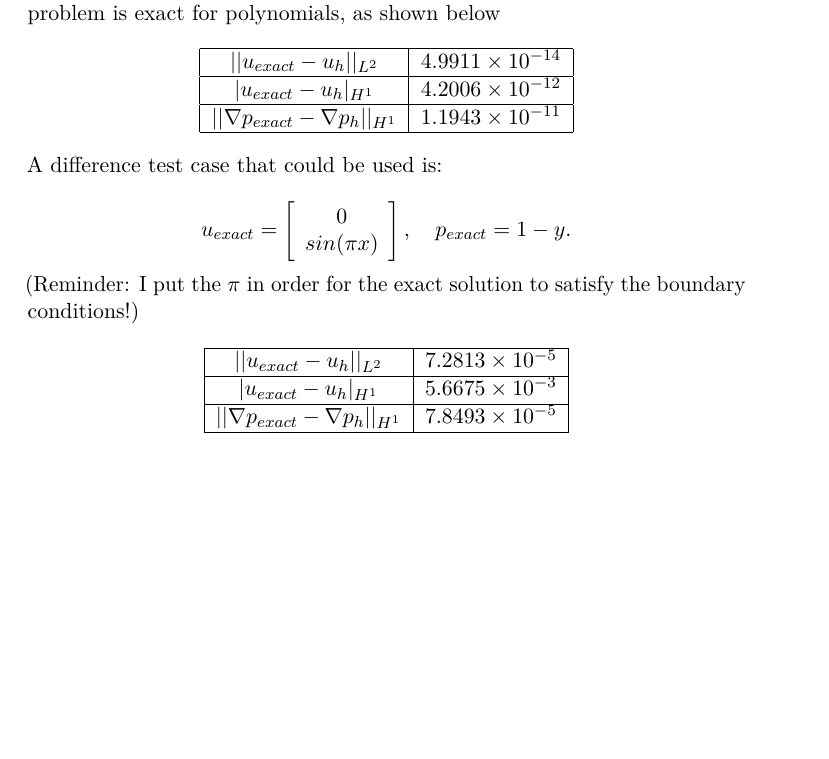
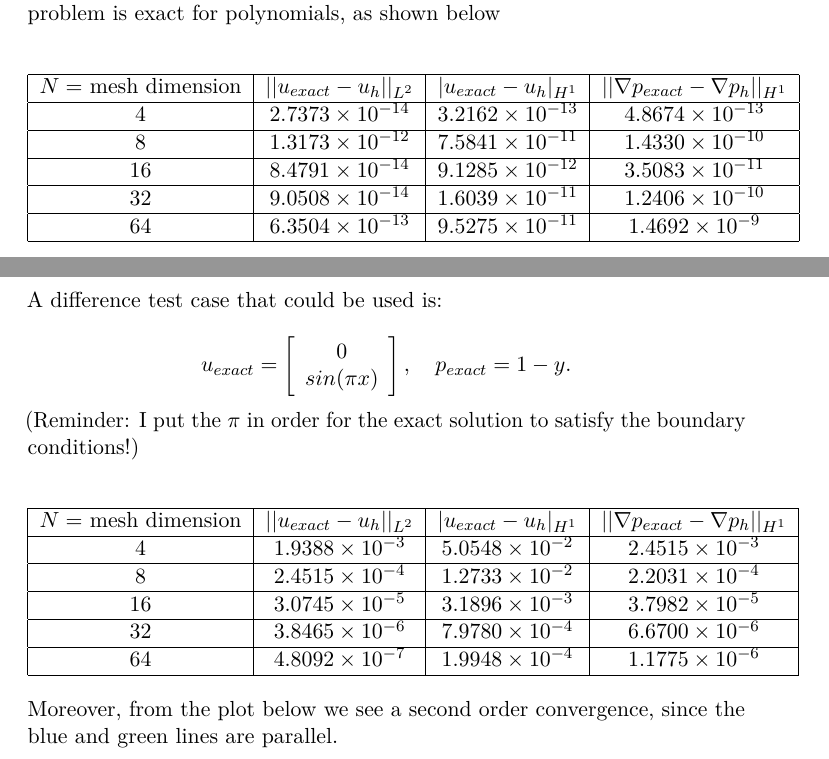
Before and after one commit to BijanZarif/Master_project, a LaTeX thesis (latex/Thesis.tex): part of page 7 of 15 before the commit and two parts of pages 7 and 8 of 16 after it, the two joined at a grey line, cut so that both start at the same text, the shorter picture padded with empty space. Compiled offline with pdfLaTeX.

Commit message:
modified latex

```diff
--- a/latex/Thesis.tex
+++ b/latex/Thesis.tex
@@ -161,14 +161,32 @@ p_{exact} = 1-y.
 
 Using the previous solution, the error is 0, since the method for solve the problem is exact for polynomials, as shown below
 
+%\begin{center}
+%\begin{tabular}{| c | c |}
+%\hline
+%$|| u_{exact} - u_h ||_{L^2}$ & $4.9911 \times 10^{-14}$ \\
+%\hline
+%$ | u_{exact} - u_h |_{H^1}$ & $4.2006  \times 10^{-12}$ \\
+%\hline
+%$|| \nabla p_{exact} - \nabla p_h ||_{H^1} $ & $1.1943 \times 10^{-11}$ \\
+%\hline
+%\end{tabular}
+%\end{center}
+
 \begin{center}
-\begin{tabular}{| c | c |}
+\begin{tabular}{| c | c | c | c |}
 \hline
-$|| u_{exact} - u_h ||_{L^2}$ & $4.9911 \times 10^{-14}$ \\
+$N = $ mesh dimension & $|| u_{exact} - u_h ||_{L^2}$ & $ | u_{exact} - u_h |_{H^1}$ & $|| \nabla p_{exact} - \nabla p_h ||_{H^1} $ \\
 \hline
-$ | u_{exact} - u_h |_{H^1}$ & $4.2006  \times 10^{-12}$ \\
+$ 4 $ & $2.7373 \times 10^{-14}$ & $3.2162 \times 10^{-13}$ & $4.8674 \times 10^{-13}$ \\
 \hline
-$|| \nabla p_{exact} - \nabla p_h ||_{H^1} $ & $1.1943 \times 10^{-11}$ \\
+$ 8$ & $1.3173  \times 10^{-12}$ & $7.5841 \times 10^{-11}$ & $1.4330 \times 10^{-10}$ \\
+\hline
+$ 16 $ & $ 8.4791 \times 10^{-14}$ & $9.1285 \times 10^{-12}$ & $3.5083 \times 10^{-11}$\\
+\hline
+$ 32$ & $9.0508 \times 10^{-14}$ & $1.6039 \times 10^{-11}$ & $1.2406 \times 10^{-10}$ \\
+\hline
+$ 64$ & $6.3504 \times 10^{-13}$ & $9.5275 \times 10^{-11}$ & $1.4692 \times 10^{-9}$\\
 \hline
 \end{tabular}
 \end{center}
@@ -183,13 +211,21 @@ p_{exact} = 1-y.
 (Reminder: I put the $\pi$ in order for the exact solution to satisfy the boundary conditions!)
 
 \begin{center}
-\begin{tabular}{| c | c |}
+\begin{tabular}{| c | c | c | c |}
 \hline
-$|| u_{exact} - u_h ||_{L^2}$ & $7.2813 \times 10^{-5}$ \\
+$N = $ mesh dimension & $|| u_{exact} - u_h ||_{L^2}$ & $ | u_{exact} - u_h |_{H^1}$ & $|| \nabla p_{exact} - \nabla p_h ||_{H^1} $ \\
 \hline
-$ | u_{exact} - u_h |_{H^1}$ & $5.6675  \times 10^{-3}$ \\
+$ 4 $ & $1.9388 \times 10^{-3}$ & $5.0548 \times 10^{-2}$ & $2.4515 \times 10^{-3}$ \\
 \hline
-$|| \nabla p_{exact} - \nabla p_h ||_{H^1} $ & $7.8493 \times 10^{-5}$ \\
+$ 8$ & $2.4515  \times 10^{-4}$ & $1.2733 \times 10^{-2}$ & $2.2031 \times 10^{-4}$ \\
+\hline
+$ 16 $ & $ 3.0745 \times 10^{-5}$ & $3.1896 \times 10^{-3}$ & $3.7982 \times 10^{-5}$\\
+\hline
+$ 32$ & $3.8465 \times 10^{-6}$ & $7.9780 \times 10^{-4}$ & $6.6700 \times 10^{-6}$ \\
+\hline
+$ 64$ & $4.8092 \times 10^{-7}$ & $1.9948 \times 10^{-4}$ & $1.1775 \times 10^{-6}$\\
 \hline
 \end{tabular}
 \end{center}
+
+Moreover, from the plot below we see a second order convergence, since the blue and green lines are parallel.
```
Also changed, not shown: latex/Thesis.tex (20 more changed lines).
